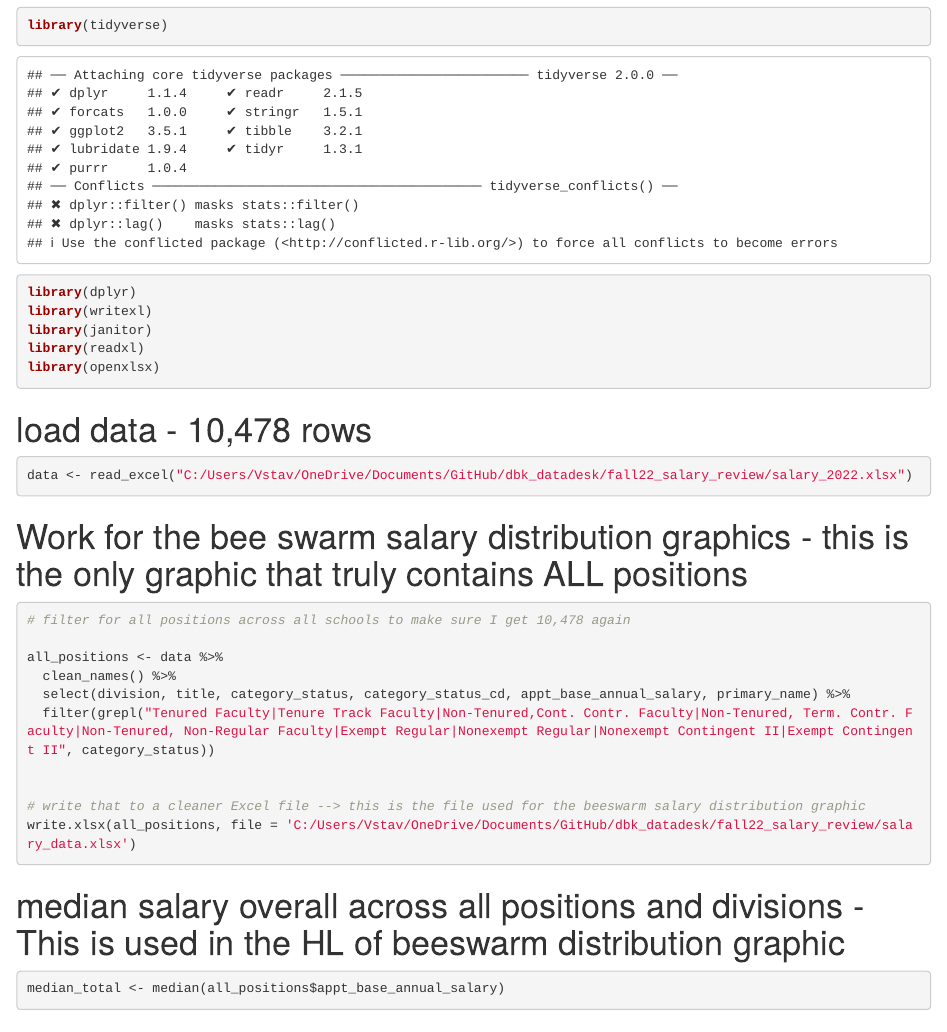
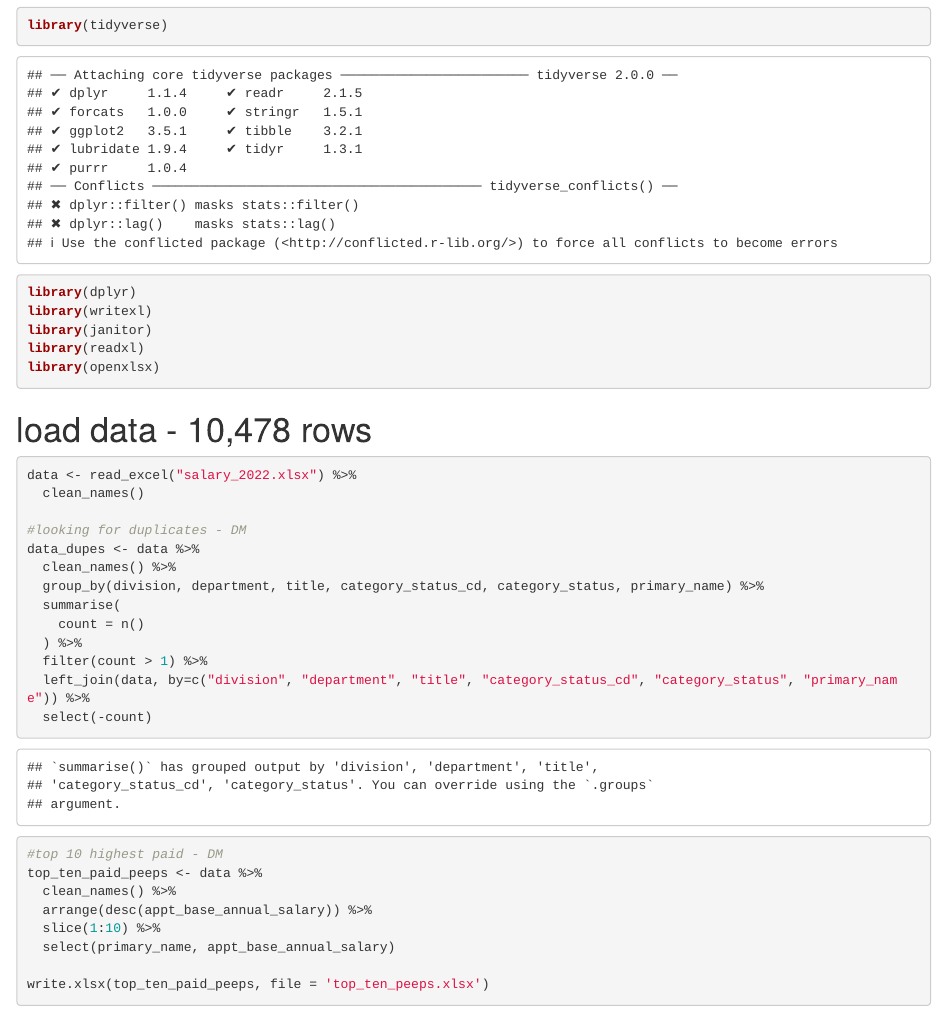
Before and after one commit to Vstavish/dbk_datadesk, an R Markdown document (fall22_salary_review/salary_analysis.Rmd): the page in a window 1100 px wide, from 180 px down. Rendered offline with R 4.5, knitr and Pandoc, with nearby package versions; column names are cleaned by a stand-in for the janitor package.

Commit message:
data dupes and top ten peeps

````diff
--- a/fall22_salary_review/salary_analysis.Rmd
+++ b/fall22_salary_review/salary_analysis.Rmd
@@ -26,7 +26,30 @@
 
 ```{r}
 
-data <- read_excel("C:/Users/Vstav/OneDrive/Documents/GitHub/dbk_datadesk/fall22_salary_review/salary_2022.xlsx")
+data <- read_excel("salary_2022.xlsx") %>%
+  clean_names()
+
+#looking for duplicates - DM
+data_dupes <- data %>%
+  clean_names() %>%
+  group_by(division, department, title, category_status_cd, category_status, primary_name) %>%
+  summarise(
+    count = n()
+  ) %>%
+  filter(count > 1) %>%
+  left_join(data, by=c("division", "department", "title", "category_status_cd", "category_status", "primary_name")) %>%
+  select(-count)
+
+
+
+#top 10 highest paid - DM
+top_ten_paid_peeps <- data %>%
+  clean_names() %>%
+  arrange(desc(appt_base_annual_salary)) %>%
+  slice(1:10) %>%
+  select(primary_name, appt_base_annual_salary)
+
+write.xlsx(top_ten_paid_peeps, file = 'top_ten_peeps.xlsx')
 
 ```
 
````
Also changed, not shown: fall22_salary_review/top_ten_peeps.xlsx (added).
